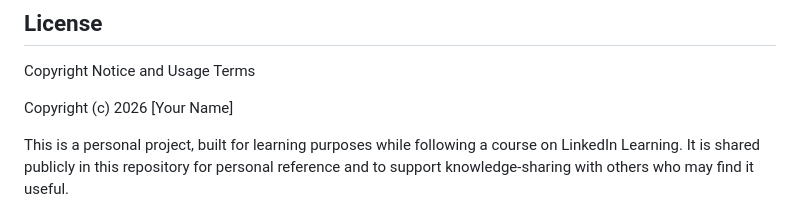
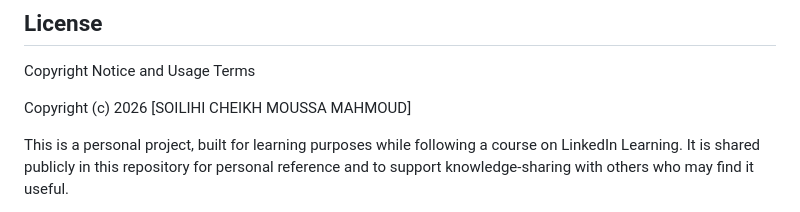
Before and after one commit to Mahmoud-KM/Health-Tracker-Dashboard, a Markdown page: README.md, the part around the change. Drawn GitHub-style.

Commit message:
Update copyright owner in README.md

```diff
--- a/README.md
+++ b/README.md
@@ -127,7 +127,7 @@ It served as a hands-on way to learn and apply core Flask concepts, including:
 
 Copyright Notice and Usage Terms
 
-Copyright (c) 2026 [Your Name]
+Copyright (c) 2026 [SOILIHI CHEIKH MOUSSA MAHMOUD]
 
 This is a personal project, built for learning purposes while following a
 course on LinkedIn Learning. It is shared publicly in this repository for
```
